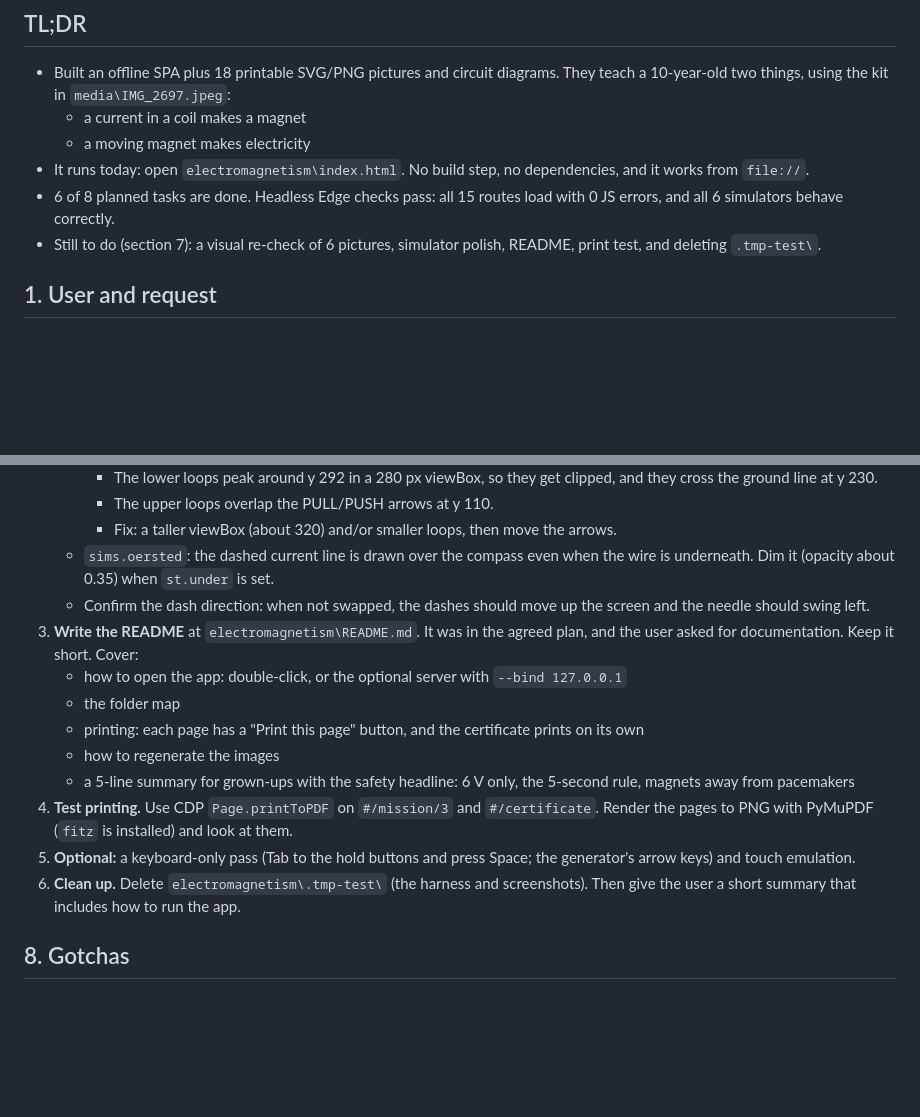
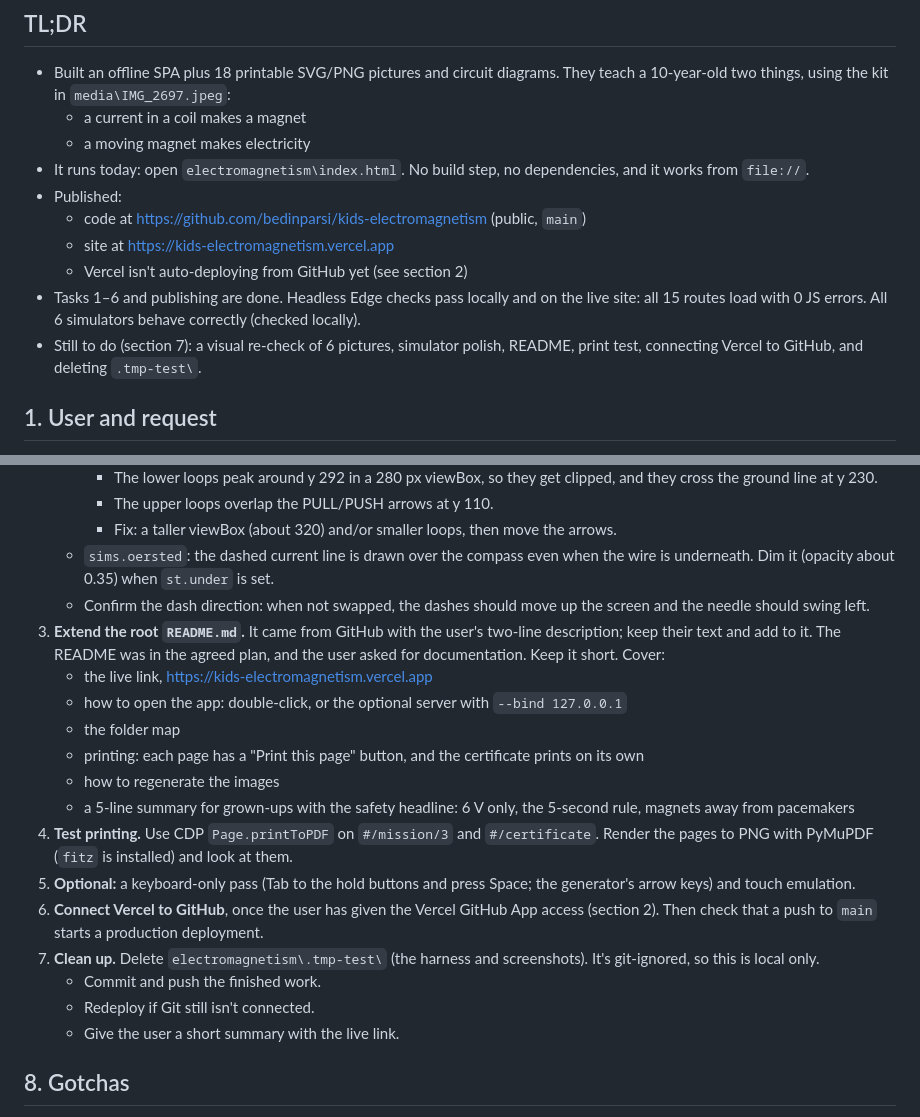
Before and after one commit to bedinparsi/kids-electromagnetism, a Markdown page: handoffs/2026-09-30-electromagnetism-adventure.md, 2 parts joined by grey strips. Rendered like a GitHub page; blank space fills up the shorter version.

```diff
--- a/handoffs/2026-09-30-electromagnetism-adventure.md
+++ b/handoffs/2026-09-30-electromagnetism-adventure.md
@@ -13,8 +13,12 @@ A kids' single-page app, plus pictures and circuit diagrams, that teaches electr
   - a current in a coil makes a magnet
   - a moving magnet makes electricity
 - It runs today: open `electromagnetism\index.html`. No build step, no dependencies, and it works from `file://`.
-- 6 of 8 planned tasks are done. Headless Edge checks pass: all 15 routes load with 0 JS errors, and all 6 simulators behave correctly.
-- Still to do (section 7): a visual re-check of 6 pictures, simulator polish, README, print test, and deleting `.tmp-test\`.
+- Published:
+  - code at https://github.com/bedinparsi/kids-electromagnetism (public, `main`)
+  - site at https://kids-electromagnetism.vercel.app
+  - Vercel isn't auto-deploying from GitHub yet (see section 2)
+- Tasks 1–6 and publishing are done. Headless Edge checks pass locally and on the live site: all 15 routes load with 0 JS errors. All 6 simulators behave correctly (checked locally).
+- Still to do (section 7): a visual re-check of 6 pictures, simulator polish, README, print test, connecting Vercel to GitHub, and deleting `.tmp-test\`.
 
 ## 1. User and request
 
@@ -229,7 +259,8 @@ Tested in headless Edge 154 on `file://`, with `.tmp-test/cdp-test.js`.
      - Fix: a taller viewBox (about 320) and/or smaller loops, then move the arrows.
    - `sims.oersted`: the dashed current line is drawn over the compass even when the wire is underneath. Dim it (opacity about 0.35) when `st.under` is set.
    - Confirm the dash direction: when not swapped, the dashes should move up the screen and the needle should swing left.
-3. **Write the README** at `electromagnetism\README.md`. It was in the agreed plan, and the user asked for documentation. Keep it short. Cover:
+3. **Extend the root `README.md`.** It came from GitHub with the user's two-line description; keep their text and add to it. The README was in the agreed plan, and the user asked for documentation. Keep it short. Cover:
+   - the live link, https://kids-electromagnetism.vercel.app
    - how to open the app: double-click, or the optional server with `--bind 127.0.0.1`
    - the folder map
    - printing: each page has a "Print this page" button, and the certificate prints on its own
@@ -237,7 +268,11 @@ Tested in headless Edge 154 on `file://`, with `.tmp-test/cdp-test.js`.
    - a 5-line summary for grown-ups with the safety headline: 6 V only, the 5-second rule, magnets away from pacemakers
 4. **Test printing.** Use CDP `Page.printToPDF` on `#/mission/3` and `#/certificate`. Render the pages to PNG with PyMuPDF (`fitz` is installed) and look at them.
 5. **Optional:** a keyboard-only pass (Tab to the hold buttons and press Space; the generator's arrow keys) and touch emulation.
-6. **Clean up.** Delete `electromagnetism\.tmp-test\` (the harness and screenshots). Then give the user a short summary that includes how to run the app.
+6. **Connect Vercel to GitHub**, once the user has given the Vercel GitHub App access (section 2). Then check that a push to `main` starts a production deployment.
+7. **Clean up.** Delete `electromagnetism\.tmp-test\` (the harness and screenshots). It's git-ignored, so this is local only.
+   - Commit and push the finished work.
+   - Redeploy if Git still isn't connected.
+   - Give the user a short summary with the live link.
 
 ## 8. Gotchas
 
```
Also changed, not shown: other parts of handoffs/2026-09-30-electromagnetism-adventure.md (+29 -3 lines).
